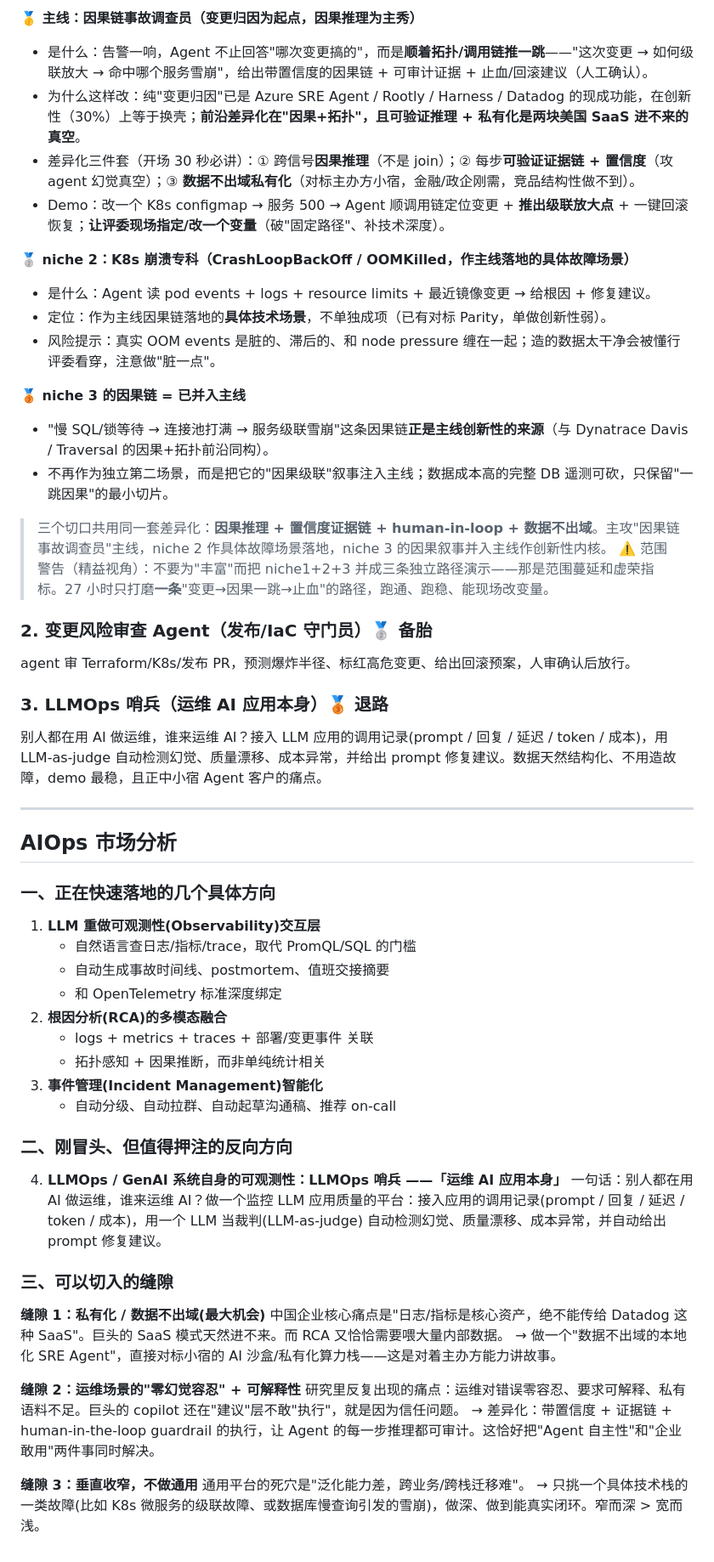
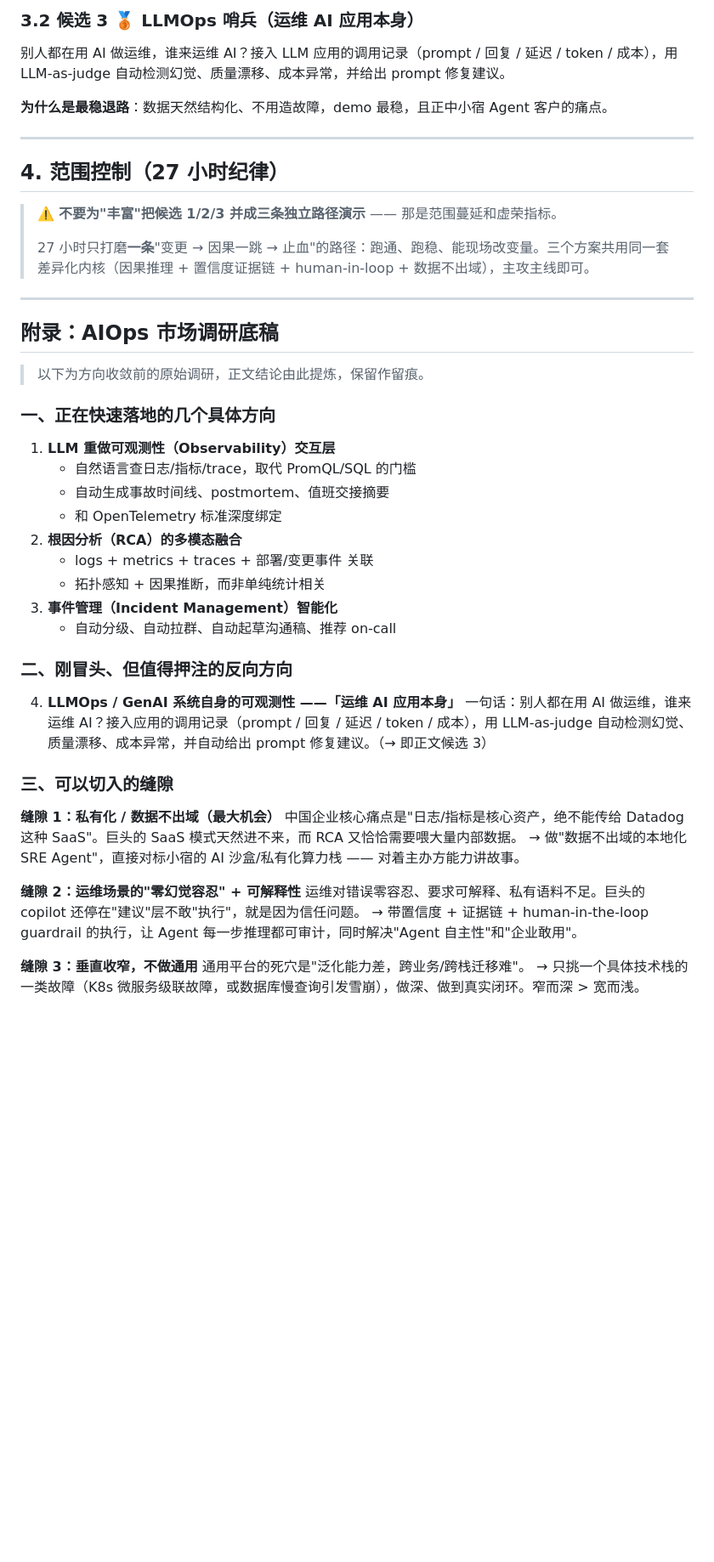
Before and after one commit to lurui1997/coagent, a Markdown page: idea.md, the part around one of its changes. Shown at 85% size. Drawn GitHub-style; blank space fills up the shorter version.

```diff
--- a/idea.md
+++ b/idea.md
@@ -51,56 +71,51 @@
 
-**🥇 主线：因果链事故调查员（变更归因为起点，因果推理为主秀）**
-- 是什么：告警一响，Agent 不止回答"哪次变更搞的"，而是**顺着拓扑/调用链推一跳**——"这次变更 → 如何级联放大 → 命中哪个服务雪崩"，给出带置信度的因果链 + 可审计证据 + 止血/回滚建议（人工确认）。
-- 为什么这样改：纯"变更归因"已是 Azure SRE Agent / Rootly / Harness / Datadog 的现成功能，在创新性（30%）上等于换壳；**前沿差异化在"因果+拓扑"，且可验证推理 + 私有化是两块美国 SaaS 进不来的真空**。
-- 差异化三件套（开场 30 秒必讲）：① 跨信号**因果推理**（不是 join）；② 每步**可验证证据链 + 置信度**（攻 agent 幻觉真空）；③ **数据不出域私有化**（对标主办方小宿，金融/政企刚需，竞品结构性做不到）。
-- Demo：改一个 K8s configmap → 服务 500 → Agent 顺调用链定位变更 + **推出级联放大点** + 一键回滚恢复；**让评委现场指定/改一个变量**（破"固定路径"、补技术深度）。
+### 3.2 候选 3 🥉 LLMOps 哨兵（运维 AI 应用本身）
 
-**🥈 niche 2：K8s 崩溃专科（CrashLoopBackOff / OOMKilled，作主线落地的具体故障场景）**
-- 是什么：Agent 读 pod events + logs + resource limits + 最近镜像变更 → 给根因 + 修复建议。
-- 定位：作为主线因果链落地的**具体技术场景**，不单独成项（已有对标 Parity，单做创新性弱）。
-- 风险提示：真实 OOM events 是脏的、滞后的、和 node pressure 缠在一起；造的数据太干净会被懂行评委看穿，注意做"脏一点"。
+别人都在用 AI 做运维，谁来运维 AI？接入 LLM 应用的调用记录（prompt / 回复 / 延迟 / token / 成本），用 LLM-as-judge 自动检测幻觉、质量漂移、成本异常，并给出 prompt 修复建议。
 
-**🥉 niche 3 的因果链 = 已并入主线**
-- "慢 SQL/锁等待 → 连接池打满 → 服务级联雪崩"这条因果链**正是主线创新性的来源**（与 Dynatrace Davis / Traversal 的因果+拓扑前沿同构）。
-- 不再作为独立第二场景，而是把它的"因果级联"叙事注入主线；数据成本高的完整 DB 遥测可砍，只保留"一跳因果"的最小切片。
-
-> 三个切口共用同一套差异化：**因果推理 + 置信度证据链 + human-in-loop + 数据不出域**。主攻"因果链事故调查员"主线，niche 2 作具体故障场景落地，niche 3 的因果叙事并入主线作创新性内核。
-> ⚠️ 范围警告（精益视角）：不要为"丰富"而把 niche1+2+3 并成三条独立路径演示——那是范围蔓延和虚荣指标。27 小时只打磨**一条**"变更→因果一跳→止血"的路径，跑通、跑稳、能现场改变量。
-
-### 2. 变更风险审查 Agent（发布/IaC 守门员）🥈 备胎
-agent 审 Terraform/K8s/发布 PR，预测爆炸半径、标红高危变更、给出回滚预案，人审确认后放行。
-
-### 3. LLMOps 哨兵（运维 AI 应用本身）🥉 退路
-别人都在用 AI 做运维，谁来运维 AI？接入 LLM 应用的调用记录(prompt / 回复 / 延迟 / token / 成本)，用 LLM-as-judge 自动检测幻觉、质量漂移、成本异常，并给出 prompt 修复建议。数据天然结构化、不用造故障，demo 最稳，且正中小宿 Agent 客户的痛点。
+**为什么是最稳退路**：数据天然结构化、不用造故障，demo 最稳，且正中小宿 Agent 客户的痛点。
 
 ---
 
-## AIOps 市场分析
+## 4. 范围控制（27 小时纪律）
+
+> ⚠️ **不要为"丰富"把候选 1/2/3 并成三条独立路径演示** —— 那是范围蔓延和虚荣指标。
+>
+> 27 小时只打磨**一条**"变更 → 因果一跳 → 止血"的路径：跑通、跑稳、能现场改变量。三个方案共用同一套差异化内核（因果推理 + 置信度证据链 + human-in-loop + 数据不出域），主攻主线即可。
+
+---
+
+## 附录：AIOps 市场调研底稿
+
+> 以下为方向收敛前的原始调研，正文结论由此提炼，保留作留痕。
 
 ### 一、正在快速落地的几个具体方向
-1. **LLM 重做可观测性(Observability)交互层**
+
+1. **LLM 重做可观测性（Observability）交互层**
    - 自然语言查日志/指标/trace，取代 PromQL/SQL 的门槛
    - 自动生成事故时间线、postmortem、值班交接摘要
    - 和 OpenTelemetry 标准深度绑定
-2. **根因分析(RCA)的多模态融合**
+2. **根因分析（RCA）的多模态融合**
    - logs + metrics + traces + 部署/变更事件 关联
    - 拓扑感知 + 因果推断，而非单纯统计相关
-3. **事件管理(Incident Management)智能化**
+3. **事件管理（Incident Management）智能化**
    - 自动分级、自动拉群、自动起草沟通稿、推荐 on-call
 
 ### 二、刚冒头、但值得押注的反向方向
-4. **LLMOps / GenAI 系统自身的可观测性：LLMOps 哨兵 ——「运维 AI 应用本身」**
-   一句话：别人都在用 AI 做运维，谁来运维 AI？做一个监控 LLM 应用质量的平台：接入应用的调用记录(prompt / 回复 / 延迟 / token / 成本)，用一个 LLM 当裁判(LLM-as-judge) 自动检测幻觉、质量漂移、成本异常，并自动给出 prompt 修复建议。
+
+4. **LLMOps / GenAI 系统自身的可观测性 ——「运维 AI 应用本身」**
+   一句话：别人都在用 AI 做运维，谁来运维 AI？接入应用的调用记录（prompt / 回复 / 延迟 / token / 成本），用 LLM-as-judge 自动检测幻觉、质量漂移、成本异常，并自动给出 prompt 修复建议。（→ 即正文候选 3）
 
 ### 三、可以切入的缝隙
-**缝隙 1：私有化 / 数据不出域(最大机会)**
-中国企业核心痛点是"日志/指标是核心资产，绝不能传给 Datadog 这种 SaaS"。巨头的 SaaS 模式天然进不来。而 RCA 又恰恰需要喂大量内部数据。
-→ 做一个"数据不出域的本地化 SRE Agent"，直接对标小宿的 AI 沙盒/私有化算力栈——这是对着主办方能力讲故事。
+
+**缝隙 1：私有化 / 数据不出域（最大机会）**
+中国企业核心痛点是"日志/指标是核心资产，绝不能传给 Datadog 这种 SaaS"。巨头的 SaaS 模式天然进不来，而 RCA 又恰恰需要喂大量内部数据。
+→ 做"数据不出域的本地化 SRE Agent"，直接对标小宿的 AI 沙盒/私有化算力栈 —— 对着主办方能力讲故事。
 
 **缝隙 2：运维场景的"零幻觉容忍" + 可解释性**
-研究里反复出现的痛点：运维对错误零容忍、要求可解释、私有语料不足。巨头的 copilot 还在"建议"层不敢"执行"，就是因为信任问题。
-→ 差异化：带置信度 + 证据链 + human-in-the-loop guardrail 的执行，让 Agent 的每一步推理都可审计。这恰好把"Agent 自主性"和"企业敢用"两件事同时解决。
+运维对错误零容忍、要求可解释、私有语料不足。巨头的 copilot 还停在"建议"层不敢"执行"，就是因为信任问题。
+→ 带置信度 + 证据链 + human-in-the-loop guardrail 的执行，让 Agent 每一步推理都可审计，同时解决"Agent 自主性"和"企业敢用"。
 
 **缝隙 3：垂直收窄，不做通用**
 通用平台的死穴是"泛化能力差，跨业务/跨栈迁移难"。
-→ 只挑一个具体技术栈的一类故障(比如 K8s 微服务的级联故障、或数据库慢查询引发的雪崩)，做深、做到能真实闭环。窄而深 > 宽而浅。
+→ 只挑一个具体技术栈的一类故障（K8s 微服务级联故障，或数据库慢查询引发雪崩），做深、做到真实闭环。窄而深 > 宽而浅。
```
Also changed, not shown: other parts of idea.md (+49 -29 lines).
